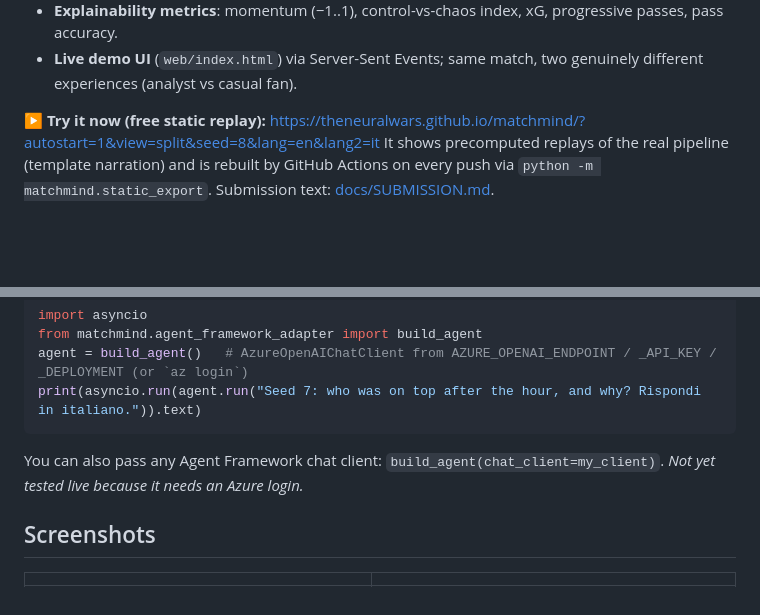
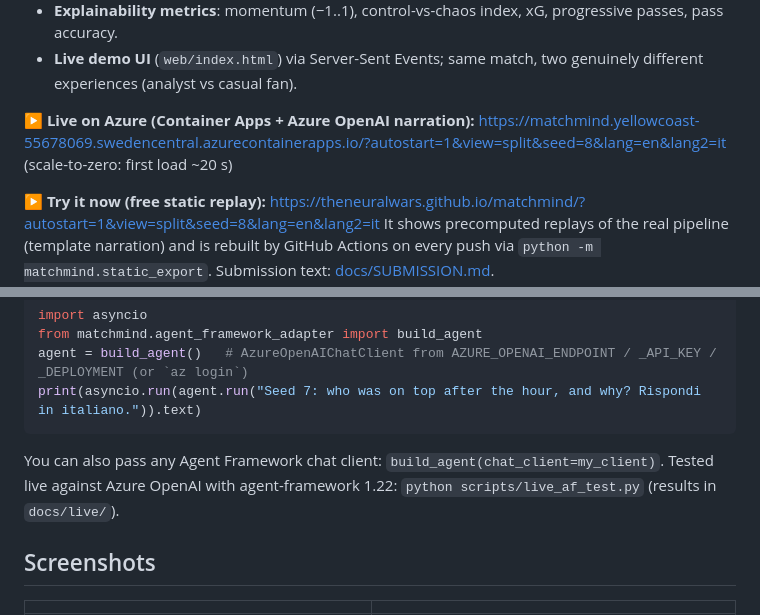
Before and after one commit to TheNeuralWars/matchmind, a Markdown page: README.md, 2 parts joined by grey strips. Drawn GitHub-style; blank space fills up the shorter version.

Commit message:
Azure live: Container Apps registry-free deploy script, SUBMISSION/README move Foundry, Agent Framework, Container Apps to Live with URL; live screenshot; PLAN

````diff
--- a/README.md
+++ b/README.md
@@ -13,6 +13,8 @@ events   MatchState   Explainer  Renderer   Personalizer (+ Narrator)
 - **Multi-agent pipeline** (`matchmind/agents.py`, `pipeline.py`): Analyst (key-moment detection with thresholds/cooldowns), Explainer (*why* it matters, with auditable evidence), Narrator (Azure AI Foundry model, deterministic fallback), Personalizer (persona / favourite club / focus player / language), Renderer (timed overlay cues JSON). The Orchestrator recovers from agent failures.
 - **Explainability metrics**: momentum (−1..1), control-vs-chaos index, xG, progressive passes, pass accuracy.
 - **Live demo UI** (`web/index.html`) via Server-Sent Events; same match, two genuinely different experiences (analyst vs casual fan).
+
+**▶ Live on Azure (Container Apps + Azure OpenAI narration):** https://matchmind.yellowcoast-55678069.swedencentral.azurecontainerapps.io/?autostart=1&view=split&seed=8&lang=en&lang2=it (scale-to-zero: first load ~20 s)
 
 **▶ Try it now (free static replay):** https://theneuralwars.github.io/matchmind/?autostart=1&view=split&seed=8&lang=en&lang2=it
 It shows precomputed replays of the real pipeline (template narration) and is rebuilt by GitHub Actions on every push via `python -m matchmind.static_export`. Submission text: [docs/SUBMISSION.md](docs/SUBMISSION.md).
@@ -67,7 +69,7 @@ from matchmind.agent_framework_adapter import build_agent
 agent = build_agent()   # AzureOpenAIChatClient from AZURE_OPENAI_ENDPOINT / _API_KEY / _DEPLOYMENT (or `az login`)
 print(asyncio.run(agent.run("Seed 7: who was on top after the hour, and why? Rispondi in italiano.")).text)
 ```
-You can also pass any Agent Framework chat client: `build_agent(chat_client=my_client)`. *Not yet tested live because it needs an Azure login.*
+You can also pass any Agent Framework chat client: `build_agent(chat_client=my_client)`. Tested live against Azure OpenAI with agent-framework 1.22: `python scripts/live_af_test.py` (results in `docs/live/`).
 
 ## Screenshots
 | | |
````
Also changed, not shown: PLAN.md (+2 -1 lines), docs/SUBMISSION.md (+6 -5 lines), docs/live/aca-split-live.png (added), 1 other file.
